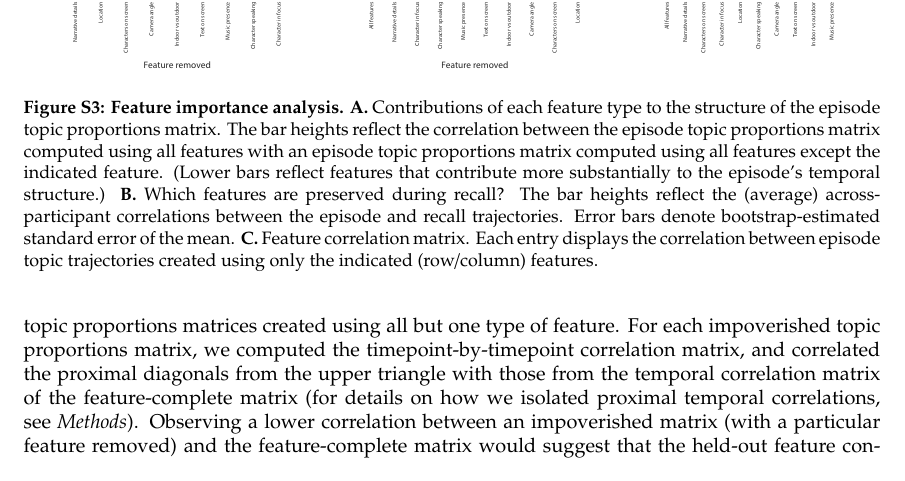
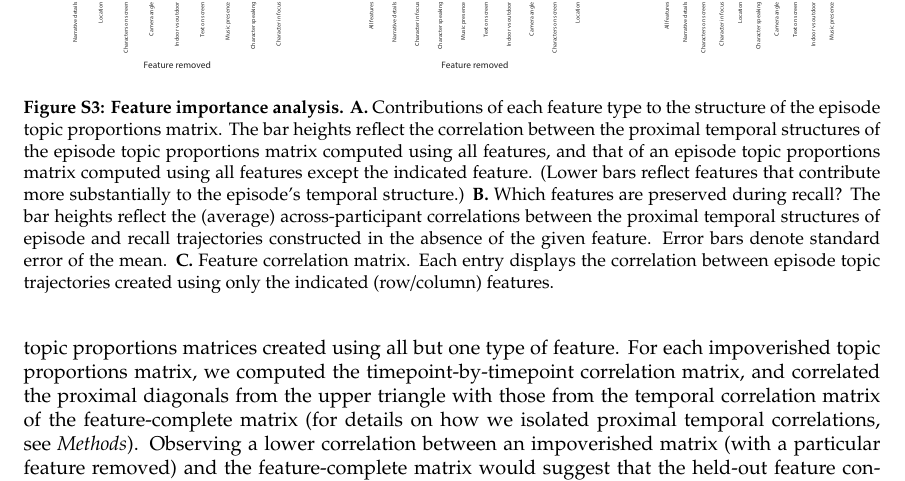
Before and after one commit to ContextLab/sherlock-topic-model-paper, a LaTeX document (paper/supporting_information.tex): part of page 4 of 11, cut so that both start at the same text. Compiled offline with pdfLaTeX; a missing bibliography style is replaced by a similar one.

Commit message:
updated fig s3 caption

```diff
--- a/paper/supporting_information.tex
+++ b/paper/supporting_information.tex
@@ -81,7 +81,7 @@ To determine the contribution of each feature to the temporal structure of the e
 \begin{figure}[]
 \centering
 \includegraphics[width=1\textwidth]{figs/feature_value}
-\caption{\small \textbf{Feature importance analysis.} \textbf{A.} Contributions of each feature type to the structure of the episode topic proportions matrix. The bar heights reflect the correlation between the episode topic proportions matrix computed using all features with an episode topic proportions matrix computed using all features except the indicated feature.  (Lower bars reflect features that contribute more substantially to the episode's temporal structure.) \textbf{B.} Which features are preserved during recall?  The bar heights reflect the (average) across-participant correlations between the episode and recall trajectories.  Error bars denote bootstrap-estimated standard error of the mean.  \textbf{C.} Feature correlation matrix.  Each entry displays the correlation between episode topic trajectories created using only the indicated (row/column) features.}
+\caption{\small \textbf{Feature importance analysis.} \textbf{A.} Contributions of each feature type to the structure of the episode topic proportions matrix. The bar heights reflect the correlation between the proximal temporal structures of the episode topic proportions matrix computed using all features, and that of an episode topic proportions matrix computed using all features except the indicated feature.  (Lower bars reflect features that contribute more substantially to the episode's temporal structure.) \textbf{B.} Which features are preserved during recall?  The bar heights reflect the (average) across-participant correlations between the proximal temporal structures of episode and recall trajectories constructed in the absence of the given feature.  Error bars denote standard error of the mean.  \textbf{C.} Feature correlation matrix.  Each entry displays the correlation between episode topic trajectories created using only the indicated (row/column) features.}
 \label{fig:feature-importance}
 \end{figure}
 
```
Also changed, not shown: paper/supporting_information.pdf.
